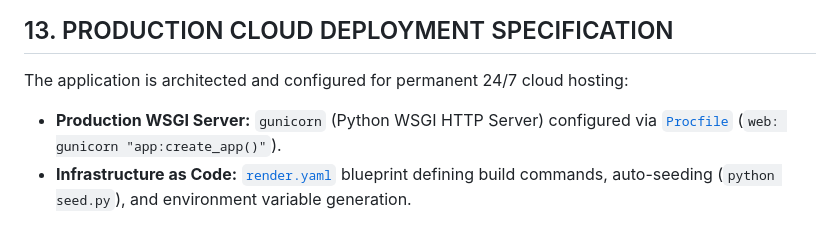
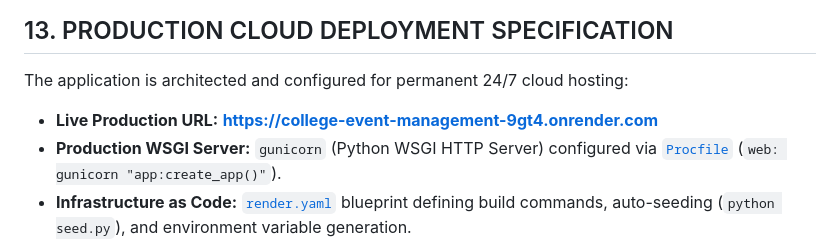
Before and after one commit to nobody-code938/college-event-management, a Markdown page: PROJECT_DOCUMENTATION.md, the part around the change. GitHub-like rendering.

```diff
--- a/PROJECT_DOCUMENTATION.md
+++ b/PROJECT_DOCUMENTATION.md
@@ -285,6 +285,7 @@ The project followed a structured sequential Waterfall SDLC model:
 
 The application is architected and configured for permanent 24/7 cloud hosting:
 
+* **Live Production URL:** **[https://college-event-management-9gt4.onrender.com](https://college-event-management-9gt4.onrender.com)**
 * **Production WSGI Server:** `gunicorn` (Python WSGI HTTP Server) configured via [`Procfile`](file:///Users/nex/Desktop/college-event-management/Procfile) (`web: gunicorn "app:create_app()"`).
 * **Infrastructure as Code:** [`render.yaml`](file:///Users/nex/Desktop/college-event-management/render.yaml) blueprint defining build commands, auto-seeding (`python seed.py`), and environment variable generation.
 * **Database Portability:** [`config.py`](file:///Users/nex/Desktop/college-event-management/config.py) automatically detects `DATABASE_URL` for managed PostgreSQL (transforming legacy `postgres://` to `postgresql://`) with seamless fallback to SQLite.
```
Also changed, not shown: PRACTICAL_LOG_2WEEK.md (+2 -2 lines), README.md (+7 -1 lines).
